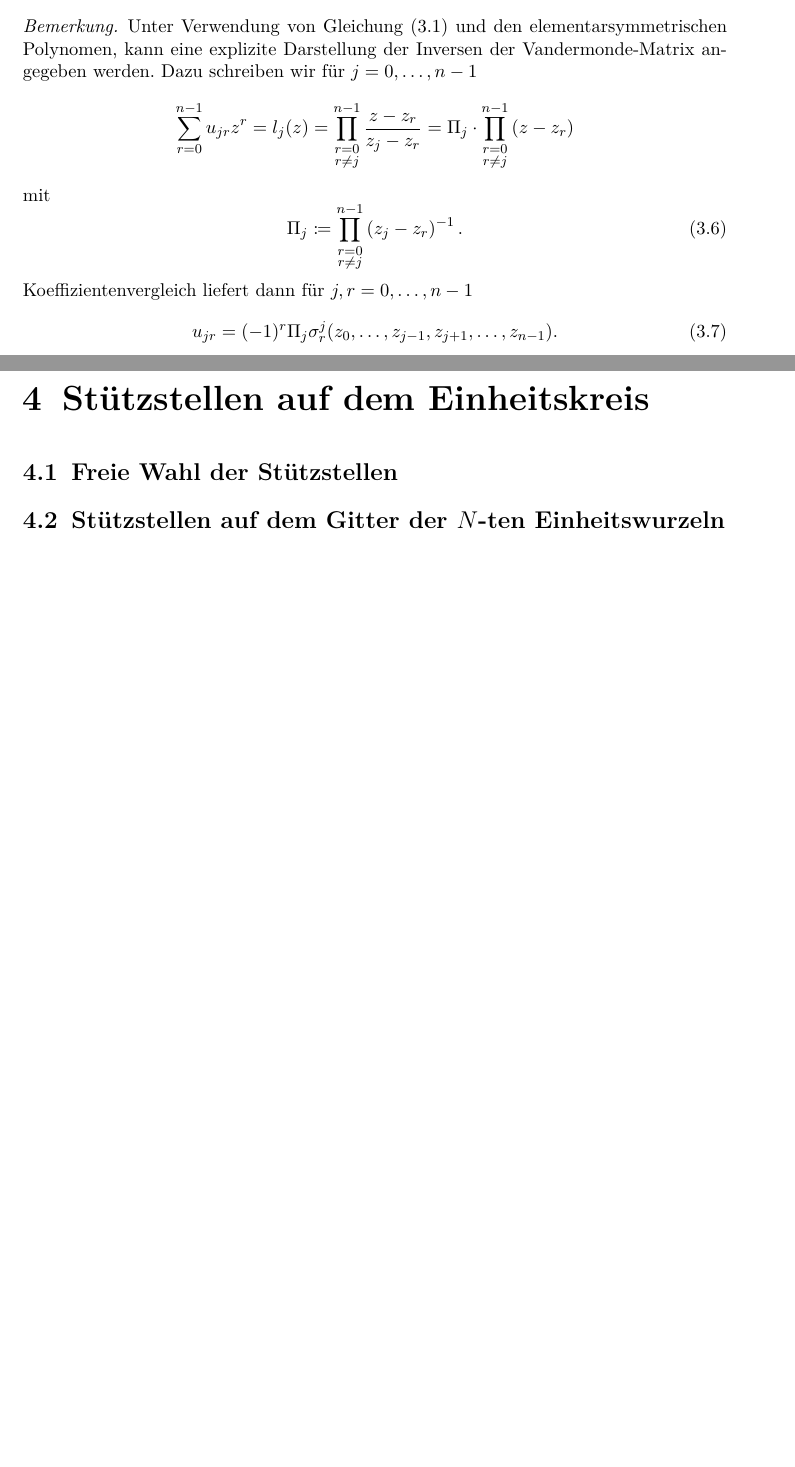
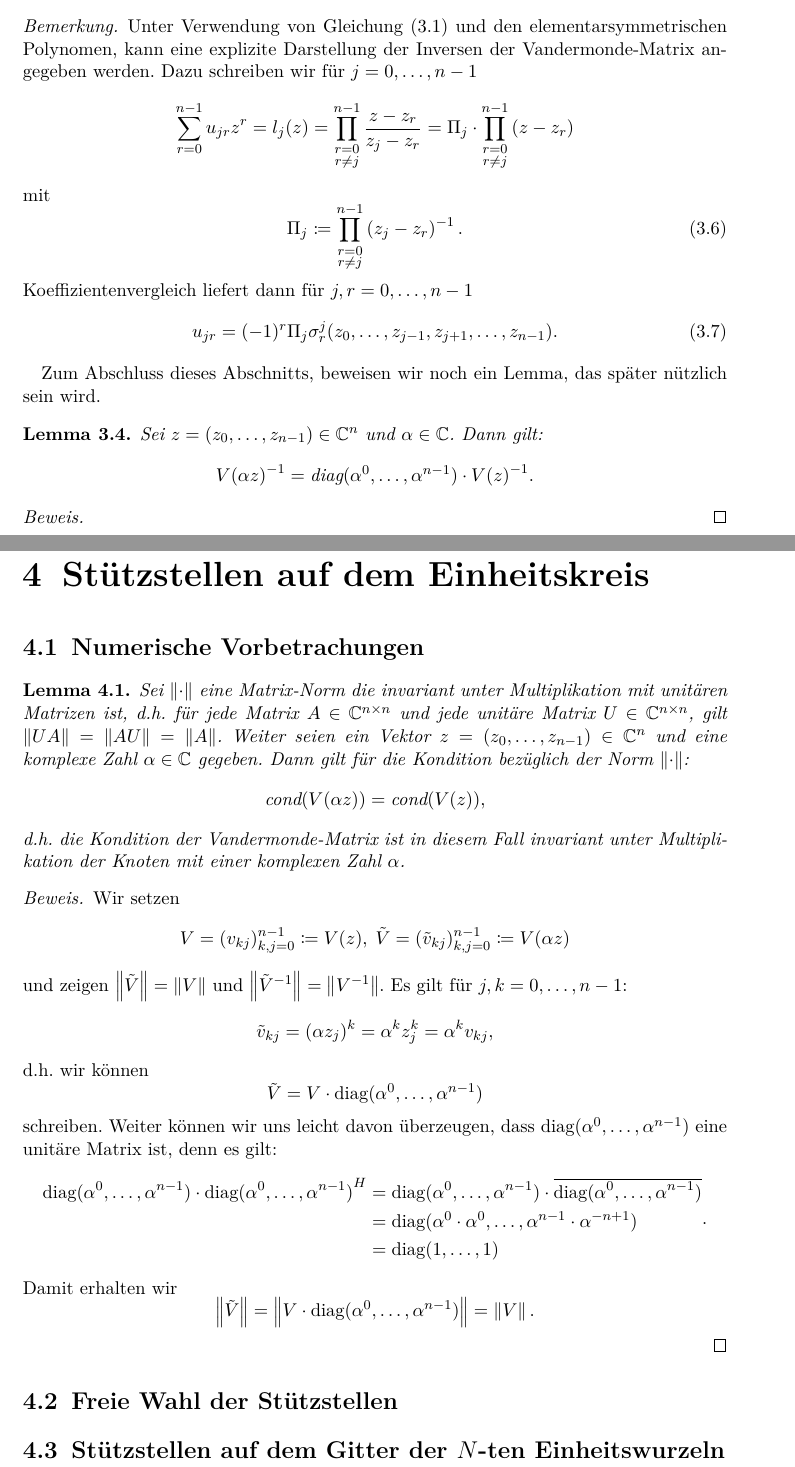
Before and after one commit to lslah/Bachelorarbeit, a LaTeX document (main.tex, which reads KomplexeKnoten.tex, Ungleichung.tex, helpers.tex): two parts of pages 9 and 14 of 15, joined at a grey line, cut so that both start at the same text, the shorter picture padded with empty space. Compiled offline with pdfLaTeX.

Commit message:
Condition invariance under multiplication of nodes with complex number.

```diff
--- /dev/null
+++ b/KomplexeKnoten.tex
@@ -0,0 +1,54 @@
+\chapter{Stützstellen auf dem Einheitskreis}
+% FIXME: Bad section title.
+\section{Numerische Vorbetrachungen}
+
+\begin{lemma}
+    Sei $\emptynorm$ eine Matrix-Norm die invariant unter Multiplikation mit unitären
+    Matrizen ist, d.h. für jede Matrix $A \in \C^{n\times n}$ und jede
+    unitäre Matrix $U \in \C^{n\times n}$, gilt $\norm{UA} = \norm{AU} = \norm{A}$.
+    Weiter seien ein Vektor $z = (z_0, \dots, z_{n-1}) \in \Cn$ und eine
+    komplexe Zahl $\alpha \in \C$ gegeben.
+    Dann gilt für die Kondition bezüglich der Norm $\emptynorm$:
+    \[
+        \cond{\Vand{\alpha z}} = \cond{\Vand{z}},
+    \]
+    d.h. die Kondition der Vandermonde-Matrix ist in diesem Fall invariant
+    unter Multiplikation der Knoten mit einer komplexen Zahl $\alpha$.
+\end{lemma}
+
+\begin{proof}
+    Wir setzen
+    \[
+        V = (v_{kj})_{k,j=0}^{n-1} \defeq \Vand{z}, \;
+        \tilde{V} = (\tilde{v}_{kj})_{k,j=0}^{n-1} \defeq \Vand{\alpha z}
+    \]
+    und zeigen $\norm{\tilde{V}} = \norm{V}$ und
+    $\norm{\tilde{V}^{-1}} = \norm{V^{-1}}$.
+    Es gilt für $j,k = 0,\dots,n-1$:
+    \[
+        \tilde{v}_{kj} = (\alpha z_j)^k = \alpha^k z_j^k = \alpha^k v_{kj},
+    \]
+    d.h. wir können
+    \[
+        \tilde{V} = V \cdot \diag{\alpha^0, \dots, \alpha^{n-1}}
+    \]
+    schreiben.
+    Weiter können wir uns leicht davon überzeugen, dass $\diag{\alpha^0, \dots,
+    \alpha^{n-1}}$ eine unitäre Matrix ist, denn es gilt:
+    \[
+        \begin{split}
+            \diag{\alpha^0, \dots, \alpha^{n-1}} \cdot \diag{\alpha^0, \dots, \alpha^{n-1}}^{H}
+            &= \diag{\alpha^0, \dots, \alpha^{n-1}} \cdot \overline{\diag{\alpha^0, \dots, \alpha^{n-1}}}\\
+            &= \diag{\alpha^0 \cdot \alpha^0, \dots, \alpha^{n-1} \cdot \alpha^{-n+1}}\\
+            &= \diag{1, \dots, 1}
+        \end{split}.
+    \]
+    Damit erhalten wir
+    \[
+        \norm{\tilde{V}} = \norm{V \cdot \diag{\alpha^0, \dots, \alpha^{n-1}}} = \norm{V}.
+    \]
+    % TODO: End this proof.
+\end{proof}
+
+\section{Freie Wahl der Stützstellen}
+\section{Stützstellen auf dem Gitter der $N$-ten Einheitswurzeln}
--- a/Ungleichung.tex
+++ b/Ungleichung.tex
@@ -223,6 +223,21 @@ $\norm{V^{-1}}_\infty$ im nächsten Abschnitt.
         u_{jr} = (-1)^{r} \Pi_j \sigma_{r}^{j}(z_0, \dots, z_{j-1}, z_{j+1}, \dots, z_{n-1}).
     \end{equation}
 \end{remark}
+
+% FIXME: Bad description.
+Zum Abschluss dieses Abschnitts, beweisen wir noch ein Lemma, das später
+nützlich sein wird.
+\begin{lemma}
+    Sei $z = (z_0, \dots, z_{n-1}) \in \Cn$ und $\alpha \in \C$.
+    Dann gilt:
+    \[
+        \Vand{\alpha z}^{-1} = \diag{\alpha^0, \dots, \alpha^{n-1}} \cdot \Vand{z}^{-1}.
+    \]
+\end{lemma}
+
+\begin{proof}
+    % TODO
+\end{proof}
 
 % FIXME: Bad title for this section.
 \section{Beweis der Ungleichung}
--- a/helpers.tex
+++ b/helpers.tex
@@ -52,8 +52,9 @@
 \newcommand{\Rn}{\R^n}
 \newcommand{\C}{\mathbb{C}}
 \newcommand{\Cn}{\C^n}
-\newcommand{\emptynorm}{\norm{\quad}}
+\newcommand{\emptynorm}{\norm{\cdot}}
 \newcommand{\eps}{\varepsilon}
 \newcommand{\Be}{B_\eps}
 \newcommand{\cond}[1]{\text{cond$(#1)$}}
 \newcommand{\Vand}[1]{\text{$V(#1)$}}
+\newcommand{\diag}[1]{\text{diag$(#1)$}}
--- a/main.tex
+++ b/main.tex
@@ -18,9 +18,7 @@
 
 \include{Ungleichung}
 
-\chapter{Stützstellen auf dem Einheitskreis}
-\section{Freie Wahl der Stützstellen}
-\section{Stützstellen auf dem Gitter der $N$-ten Einheitswurzeln}
+\include{KomplexeKnoten}
 
 \include{Bibliography}
 
```
